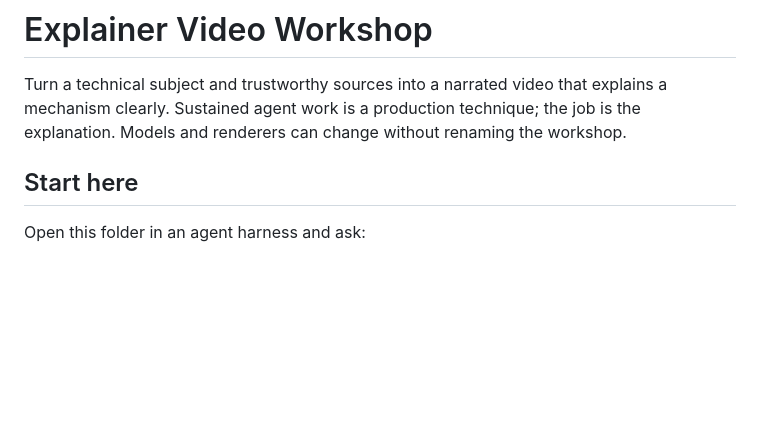
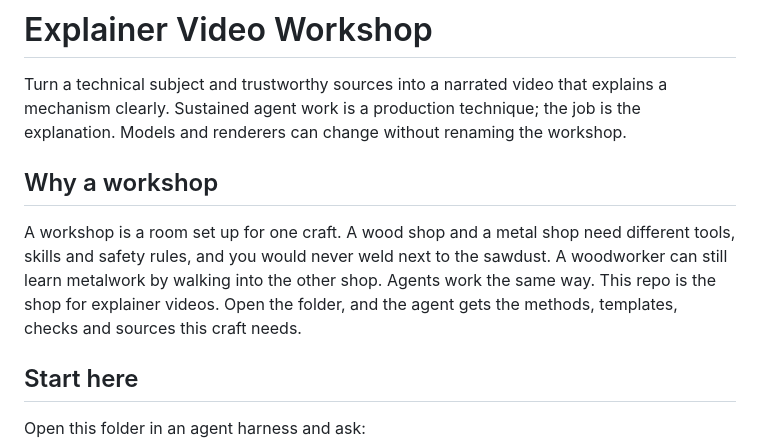
Before and after one commit to jac-marais/explainer-video-workshop, a Markdown page: README.md, the part around the change. Drawn GitHub-style; blank space fills up the shorter version.

Commit message:
Explain why this is a workshop in the README
Co-Authored-By: Claude <noreply@anthropic.com>

```diff
--- a/README.md
+++ b/README.md
@@ -1,6 +1,10 @@
 # Explainer Video Workshop
 
 Turn a technical subject and trustworthy sources into a narrated video that explains a mechanism clearly. Sustained agent work is a production technique; the job is the explanation. Models and renderers can change without renaming the workshop.
+
+## Why a workshop
+
+A workshop is a room set up for one craft. A wood shop and a metal shop need different tools, skills and safety rules, and you would never weld next to the sawdust. A woodworker can still learn metalwork by walking into the other shop. Agents work the same way. This repo is the shop for explainer videos. Open the folder, and the agent gets the methods, templates, checks and sources this craft needs.
 
 ## Start here
 
```
